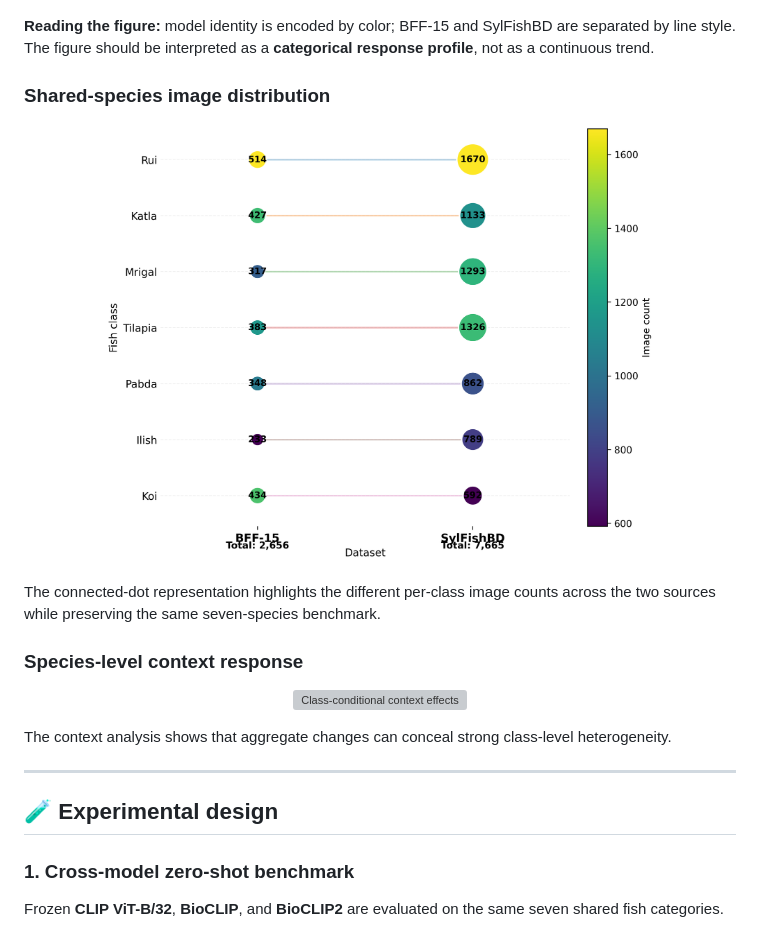
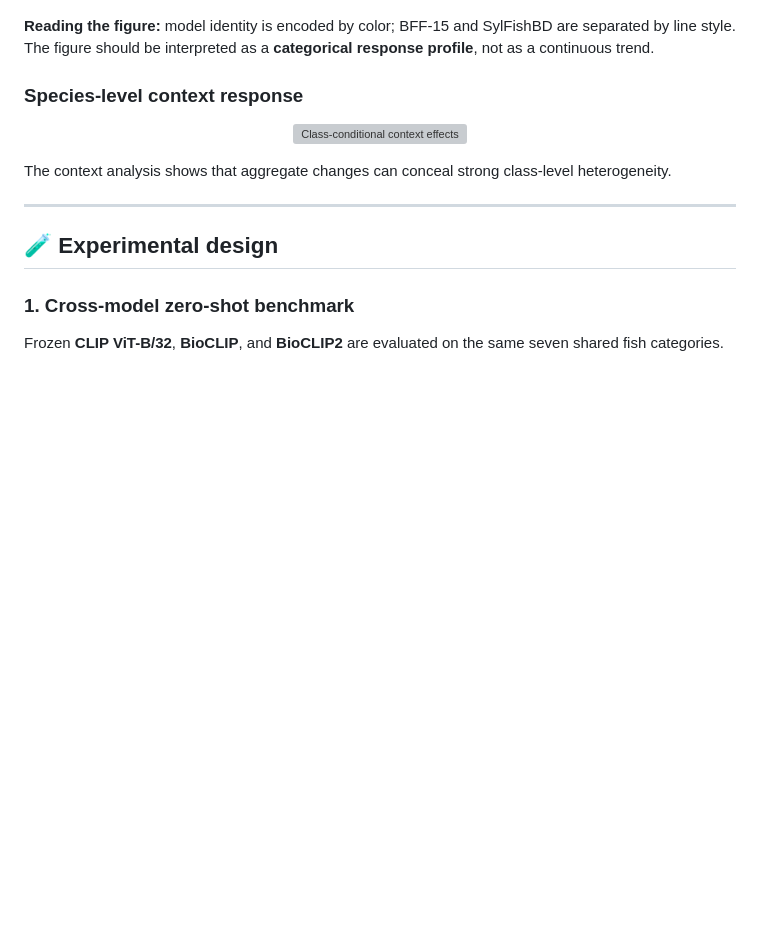
Before and after one commit to NazimRiyadh/IchthyoNoma, a Markdown page: README.md, the part around the change. GitHub-like rendering; blank space fills up the shorter version; grey boxes are pictures that could not be loaded.

```diff
--- a/README.md
+++ b/README.md
@@ -136,14 +136,6 @@ For biodiversity monitoring, fisheries, aquaculture, market inspection, and auto
 </p>
 
 **Reading the figure:** model identity is encoded by color; BFF-15 and SylFishBD are separated by line style. The figure should be interpreted as a **categorical response profile**, not as a continuous trend.
-
-### Shared-species image distribution
-
-<p align="center">
-  <img src="species_distribution_dotmap.png" width="78%" alt="Dot heatmap of BFF-15 and SylFishBD species counts">
-</p>
-
-The connected-dot representation highlights the different per-class image counts across the two sources while preserving the same seven-species benchmark.
 
 ### Species-level context response
 
```
